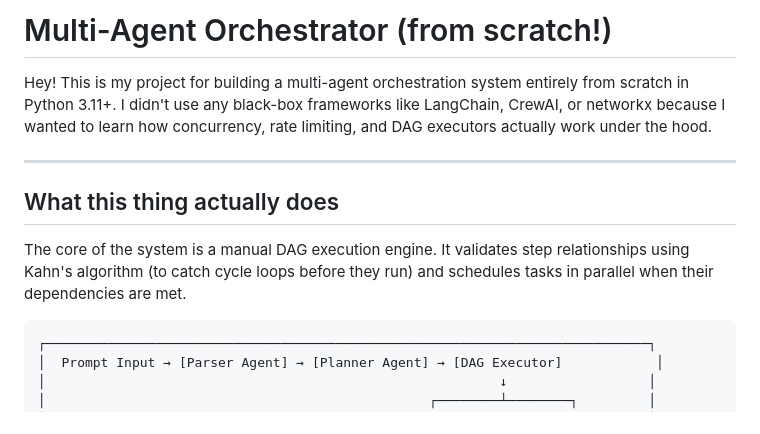
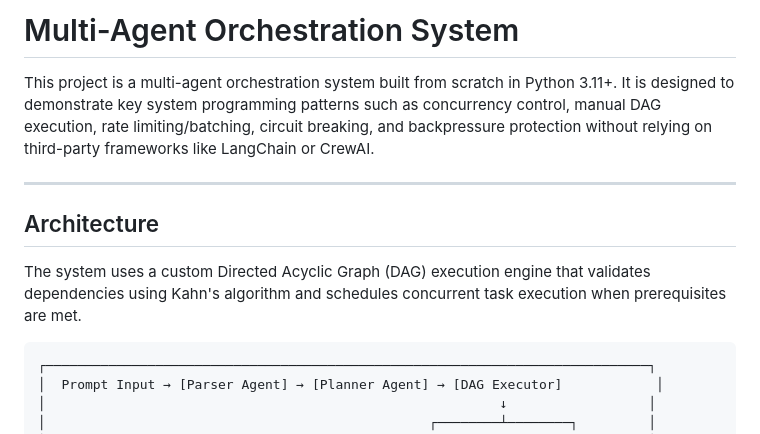
Before and after one commit to shaikhadibbb/agentic-ai-system, a Markdown page: README.md, the part around one of its changes. Rendered like a GitHub page.

````diff
--- a/README.md
+++ b/README.md
@@ -1,12 +1,12 @@
-# Multi-Agent Orchestrator (from scratch!)
+# Multi-Agent Orchestration System
 
-Hey! This is my project for building a multi-agent orchestration system entirely from scratch in Python 3.11+. I didn't use any black-box frameworks like LangChain, CrewAI, or networkx because I wanted to learn how concurrency, rate limiting, and DAG executors actually work under the hood.
+This project is a multi-agent orchestration system built from scratch in Python 3.11+. It is designed to demonstrate key system programming patterns such as concurrency control, manual DAG execution, rate limiting/batching, circuit breaking, and backpressure protection without relying on third-party frameworks like LangChain or CrewAI.
 
 ---
 
-## What this thing actually does
+## Architecture
 
-The core of the system is a manual DAG execution engine. It validates step relationships using Kahn's algorithm (to catch cycle loops before they run) and schedules tasks in parallel when their dependencies are met.
+The system uses a custom Directed Acyclic Graph (DAG) execution engine that validates dependencies using Kahn's algorithm and schedules concurrent task execution when prerequisites are met.
 
 ```
 ┌─────────────────────────────────────────────────────────────────────────────┐
````
Also changed, not shown: other parts of README.md (+20 -22 lines).
